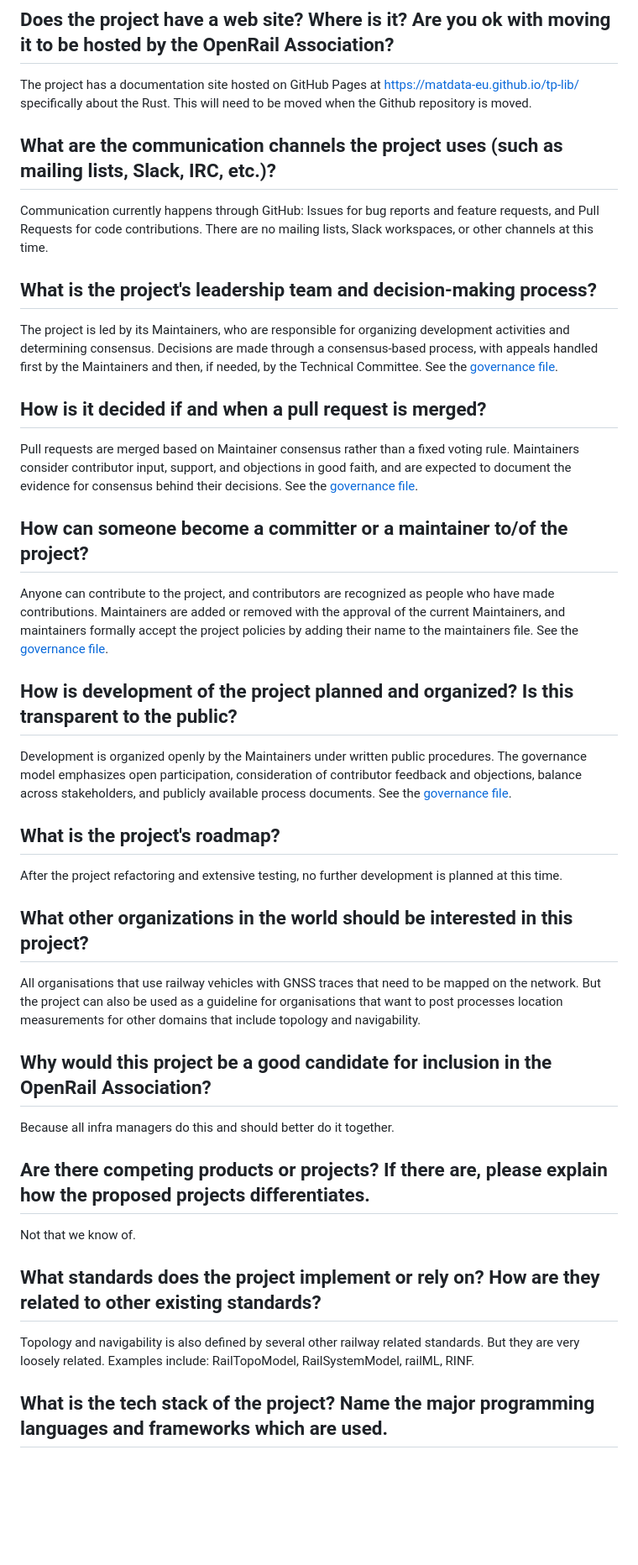
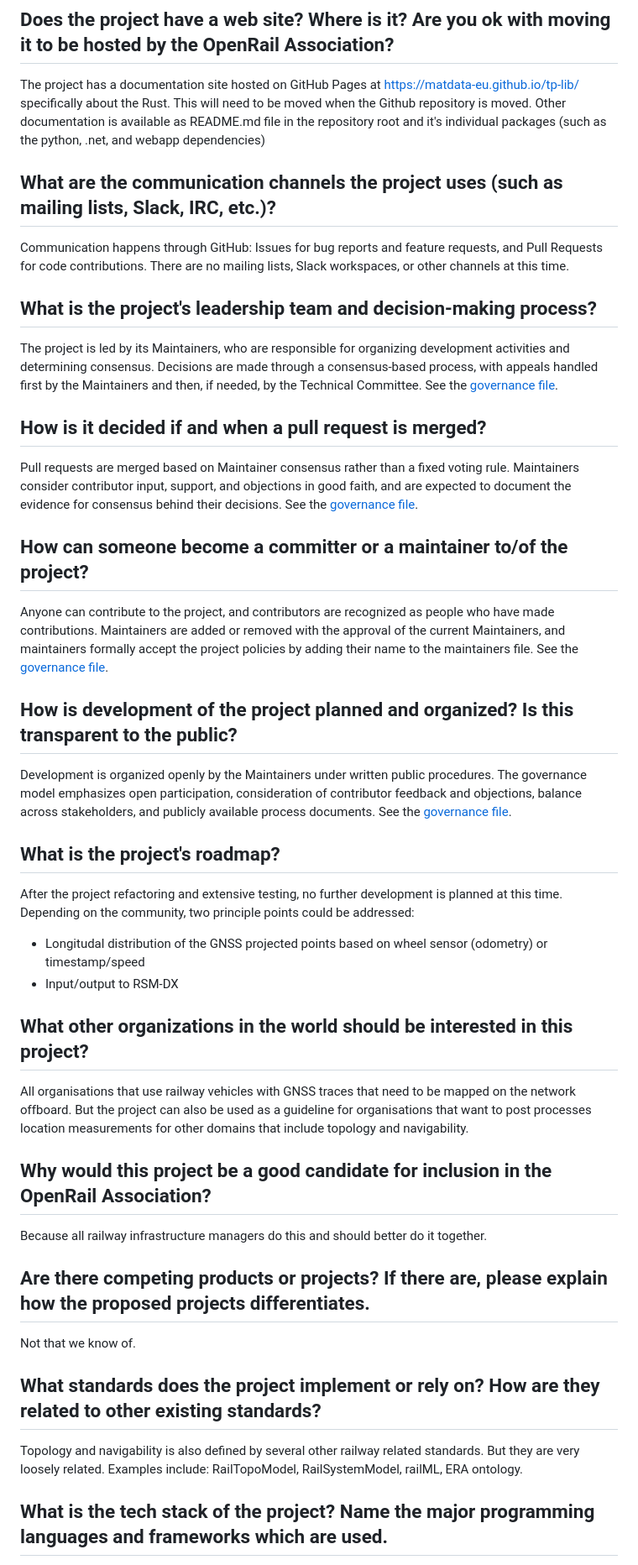
Before and after one commit to Matdata-eu/tp-lib, a Markdown page: docs/OpenRail-onboarding.md, the part around one of its changes. Shown at 84% size. GitHub-like rendering; blank space fills up the shorter version.

Commit message:
docs: update openrail onboarding

```diff
--- a/docs/OpenRail-onboarding.md
+++ b/docs/OpenRail-onboarding.md
@@ -63,11 +66,11 @@ No
 
 ## Does the project have a web site? Where is it? Are you ok with moving it to be hosted by the OpenRail Association?
 
-The project has a documentation site hosted on GitHub Pages at https://matdata-eu.github.io/tp-lib/ specifically about the Rust. This will need to be moved when the Github repository is moved.
+The project has a documentation site hosted on GitHub Pages at https://matdata-eu.github.io/tp-lib/ specifically about the Rust. This will need to be moved when the Github repository is moved. Other documentation is available as README.md file in the repository root and it's individual packages (such as the python, .net, and webapp dependencies)
 
 ## What are the communication channels the project uses (such as mailing lists, Slack, IRC, etc.)?
 
-Communication currently happens through GitHub: Issues for bug reports and feature requests, and Pull Requests for code contributions. There are no mailing lists, Slack workspaces, or other channels at this time.
+Communication happens through GitHub: Issues for bug reports and feature requests, and Pull Requests for code contributions. There are no mailing lists, Slack workspaces, or other channels at this time.
 
 ## What is the project's leadership team and decision-making process?
 
@@ -87,15 +90,17 @@ Development is organized openly by the Maintainers under written public procedur
 
 ## What is the project's roadmap?
 
-After the project refactoring and extensive testing, no further development is planned at this time.
+After the project refactoring and extensive testing, no further development is planned at this time. Depending on the community, two principle points could be addressed:
+- Longitudal distribution of the GNSS projected points based on wheel sensor (odometry) or timestamp/speed
+- Input/output to RSM-DX
 
 ## What other organizations in the world should be interested in this project?
 
-All organisations that use railway vehicles with GNSS traces that need to be mapped on the network. But the project can also be used as a guideline for organisations that want to post processes location measurements for other domains that include topology and navigability.
+All organisations that use railway vehicles with GNSS traces that need to be mapped on the network offboard. But the project can also be used as a guideline for organisations that want to post processes location measurements for other domains that include topology and navigability.
 
 ## Why would this project be a good candidate for inclusion in the OpenRail Association?
 
-Because all infra managers do this and should better do it together.
+Because all railway infrastructure managers do this and should better do it together.
 
 ## Are there competing products or projects? If there are, please explain how the proposed projects differentiates.
 
@@ -103,7 +108,7 @@ Not that we know of.
 
 ## What standards does the project implement or rely on? How are they related to other existing standards?
 
-Topology and navigability is also defined by several other railway related standards. But they are very loosely related. Examples include: RailTopoModel, RailSystemModel, railML, RINF.
+Topology and navigability is also defined by several other railway related standards. But they are very loosely related. Examples include: RailTopoModel, RailSystemModel, railML, ERA ontology.
 
 ## What is the tech stack of the project? Name the major programming languages and frameworks which are used.
 
```
Also changed, not shown: other parts of docs/OpenRail-onboarding.md (+8 -5 lines).
